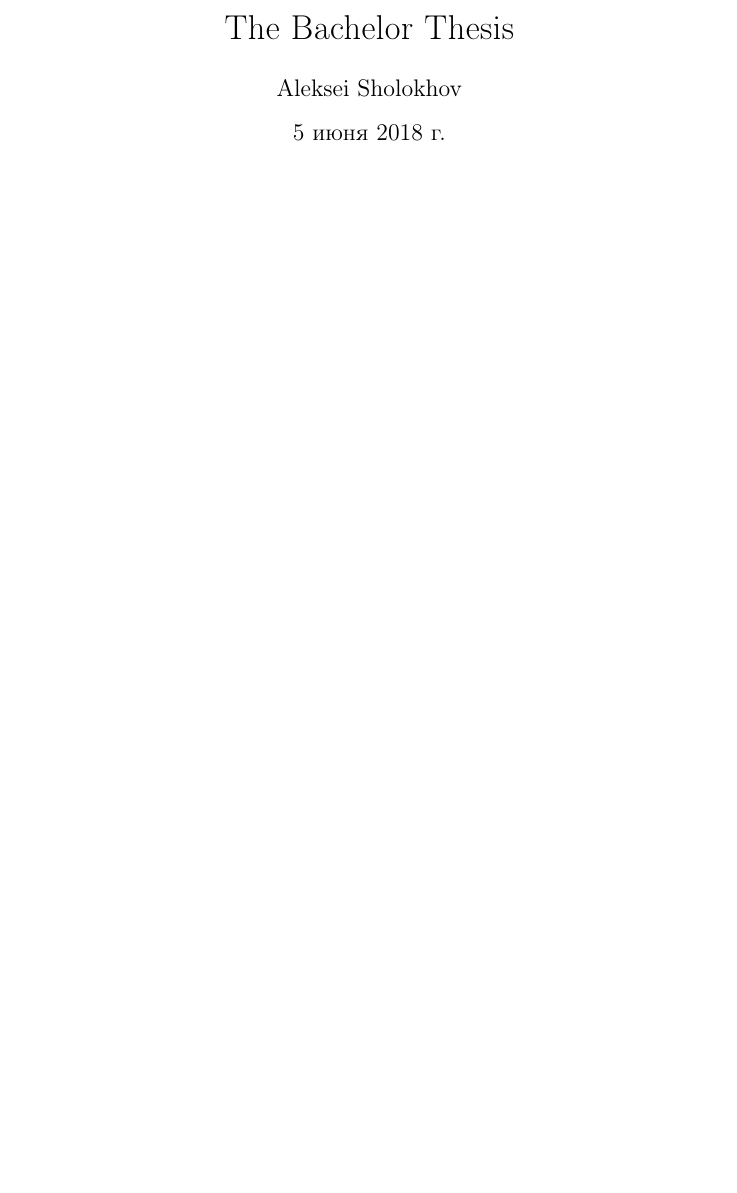
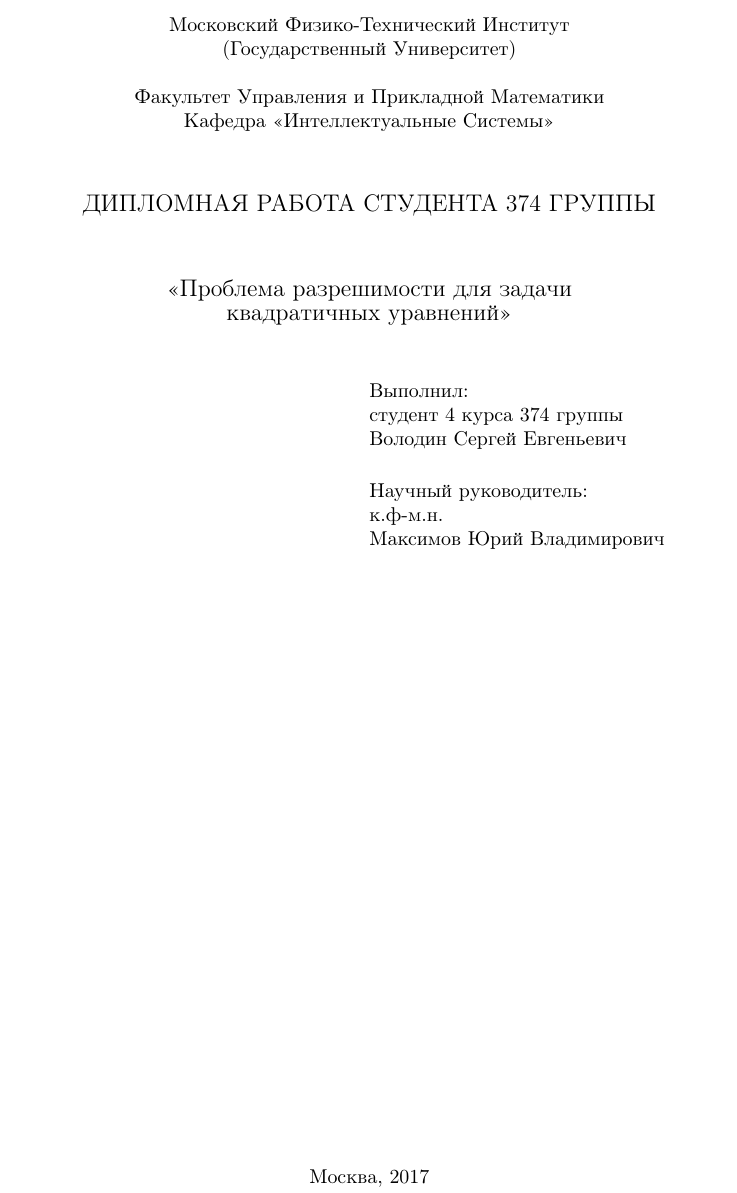
Before and after one commit to aksholokhov/bachelor_thesis, a LaTeX thesis (doc/thesis/main.tex): part of page 1 of 2 before the commit and part of page 1 of 3 after it, cut at the place of the change, the shorter picture padded with empty space. Compiled offline with pdfLaTeX.

Commit message:
Add proper shapka

```diff
--- a/doc/thesis/main.tex
+++ b/doc/thesis/main.tex
@@ -7,8 +7,6 @@
 \usepackage{graphicx}
 \usepackage{amsmath, amssymb}
 \usepackage[english,russian]{babel}
-\usepackage{natbib}
-\bibliographystyle{aaai-named}
 
 \DeclareMathOperator{\E}{\mathop{\mathbb{E}}}
 
@@ -17,6 +15,36 @@
 
 \begin{document}
 
-\maketitle
+	\begin{titlepage}
+		\begin{center}
+			Московский Физико-Технический Институт\\
+			(Государственный Университет)\\
+
+			\bigskip
+			Факультет Управления и Прикладной Математики\\
+			Кафедра <<Интеллектуальные Системы>>\\[10mm]
+
+			\textsf{\large\bfseries
+				ДИПЛОМНАЯ РАБОТА СТУДЕНТА 374 ГРУППЫ\\[10mm]
+				<<Проблема разрешимости для задачи\\ квадратичных
+				уравнений>>
+			}\\[10mm]
+
+			\begin{flushright}
+				\parbox{0.5\textwidth}{
+					Выполнил:\\
+					студент 4 курса 374 группы\\
+					\emph{Володин Сергей Евгеньевич}\\[5mm]
+					Научный руководитель:\\
+					к.ф-м.н.\\
+					\emph{Максимов Юрий Владимирович}
+				}
+			\end{flushright}
+
+			\vspace{\fill}
+			Москва, 2017
+		\end{center}
+	\end{titlepage}
+
 
 \section{Introduction}
```
Also changed, not shown: doc/thesis/main.tex (5 more changed lines).
